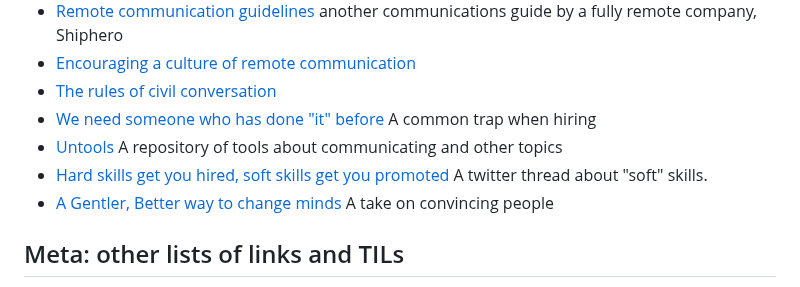
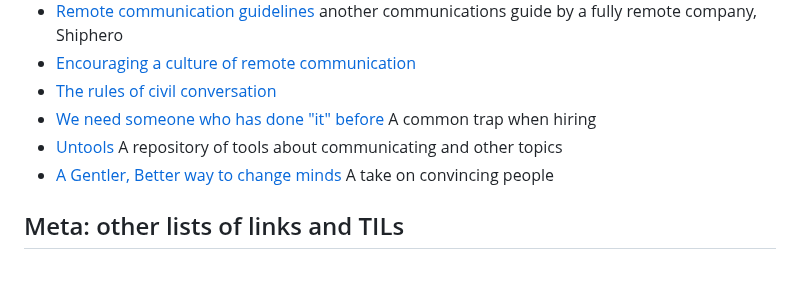
Before and after one commit to chrisglass/links, a Markdown page: README.md, the part around the change. Rendered like a GitHub page.

Commit message:
Fix links

```diff
--- a/README.md
+++ b/README.md
@@ -108,7 +108,6 @@ A collection of language-specific tips and tricks.
 - [The rules of civil conversation](https://therulesofcivilconversation.org/)
 - [We need someone who has done "it" before](https://cutlefish.substack.com/p/tbm-1852-we-need-someone-who-has?s=r) A common trap when hiring
 - [Untools](https://untools.co/) A repository of tools about communicating and other topics
-- [Hard skills get you hired, soft skills get you promoted](https://twitter.com/heykahn/status/1551556521628094465) A twitter thread about "soft" skills.
 - [A Gentler, Better way to change minds](https://www.theatlantic.com/family/archive/2022/04/arguing-with-someone-different-values/629495/) A take on convincing people
 
 ## Meta: other lists of links and TILs
```
